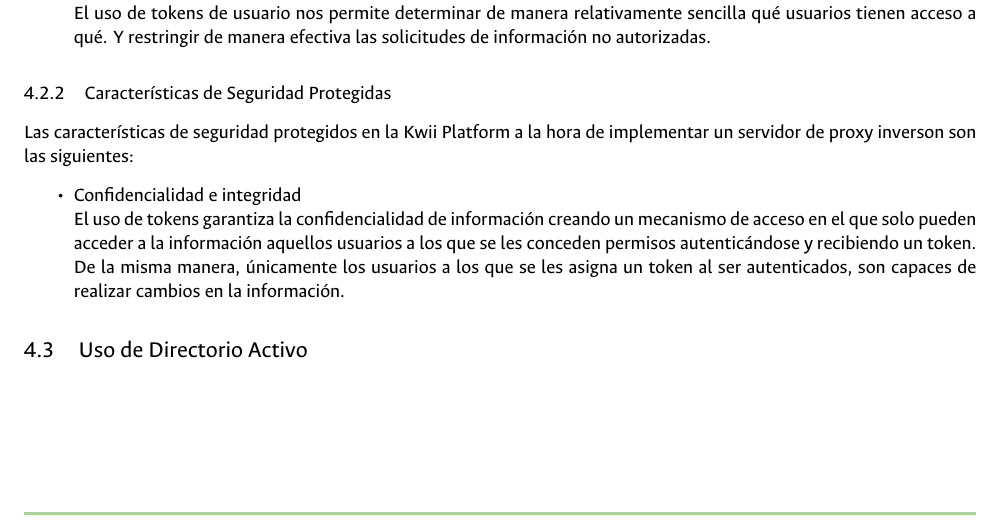
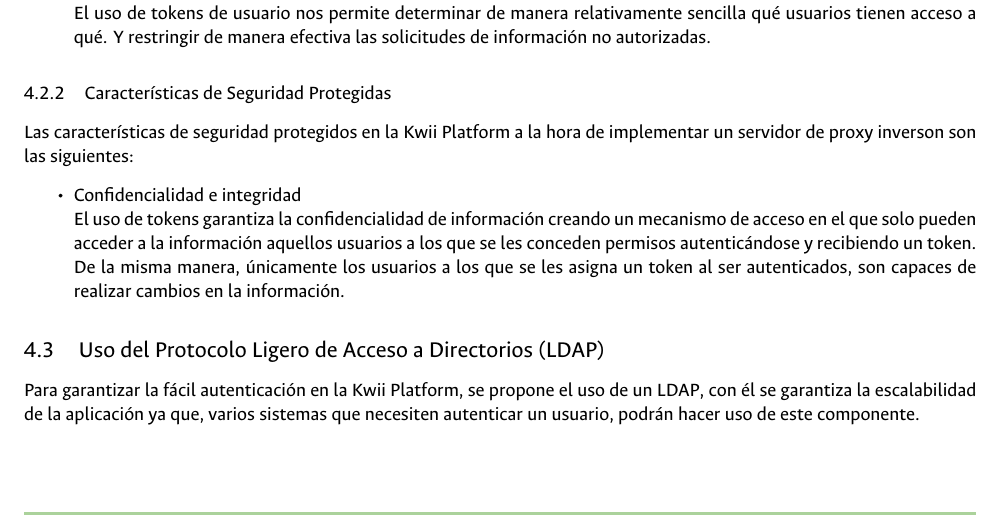
Before and after one commit to clifford-un/ADD, a LaTeX document (main.tex, which reads Body/P4/se.tex): part of page 25 of 25, cut so that both start at the same text. The pictures show the PDF file main.pdf that the author committed with the source.

Commit message:
LDAP Basis

```diff
--- a/Body/P4/se.tex
+++ b/Body/P4/se.tex
@@ -46,4 +46,6 @@ Las características de seguridad protegidos en la Kwii Platform a la hora de im
     El uso de tokens garantiza la confidencialidad de información creando un mecanismo de acceso en el que solo pueden acceder a la información aquellos usuarios a los que se les conceden permisos autenticándose y recibiendo un token. De la misma manera, únicamente los usuarios a los que se les asigna un token al ser autenticados, son capaces de realizar cambios en la información.
 \end{itemize}
 
-\subsection{Uso de Directorio Activo}
+\subsection{Uso del Protocolo Ligero de Acceso a Directorios (LDAP)}
+
+Para garantizar la fácil autenticación en la Kwii Platform, se propone el uso de un LDAP, con él se garantiza la escalabilidad de la aplicación ya que, varios sistemas que necesiten autenticar un usuario, podrán hacer uso de este componente.
```
Also changed, not shown: main.pdf, 1 other file.
